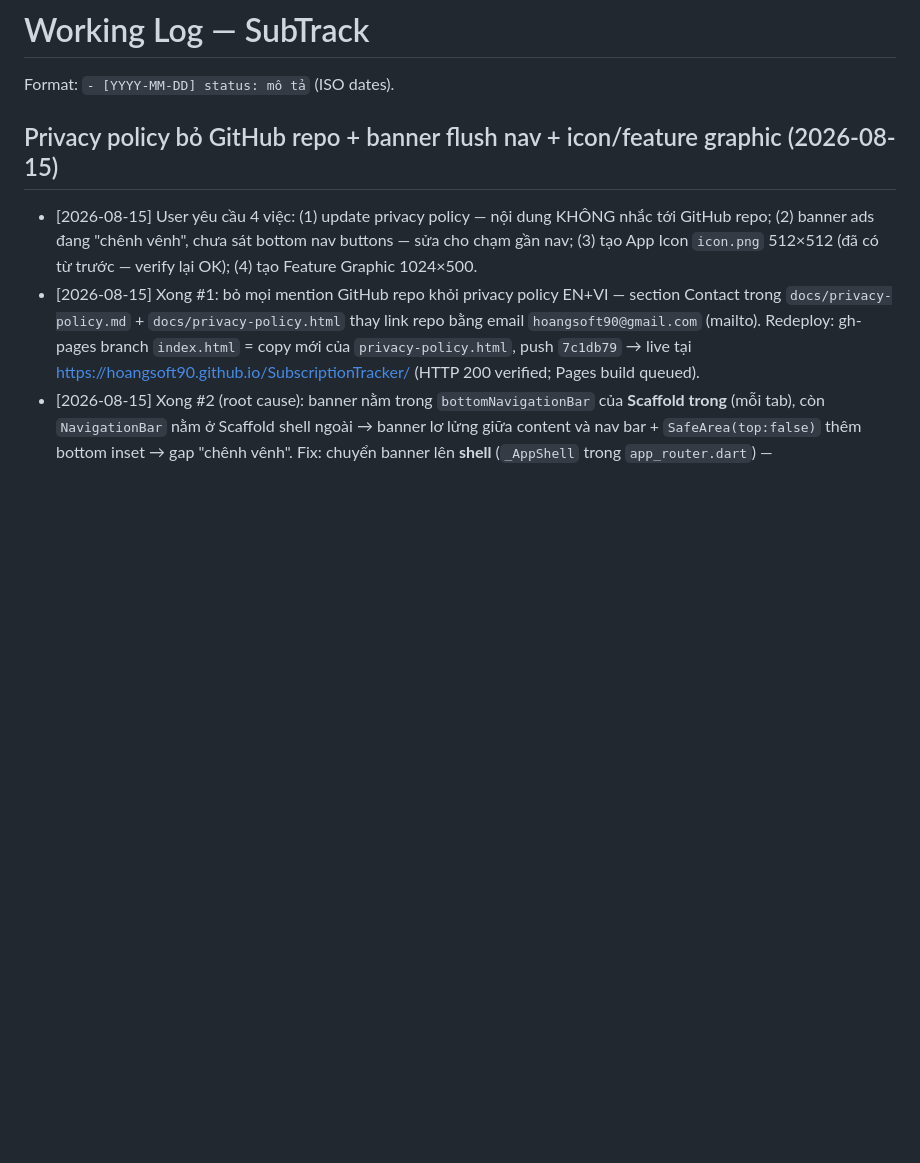
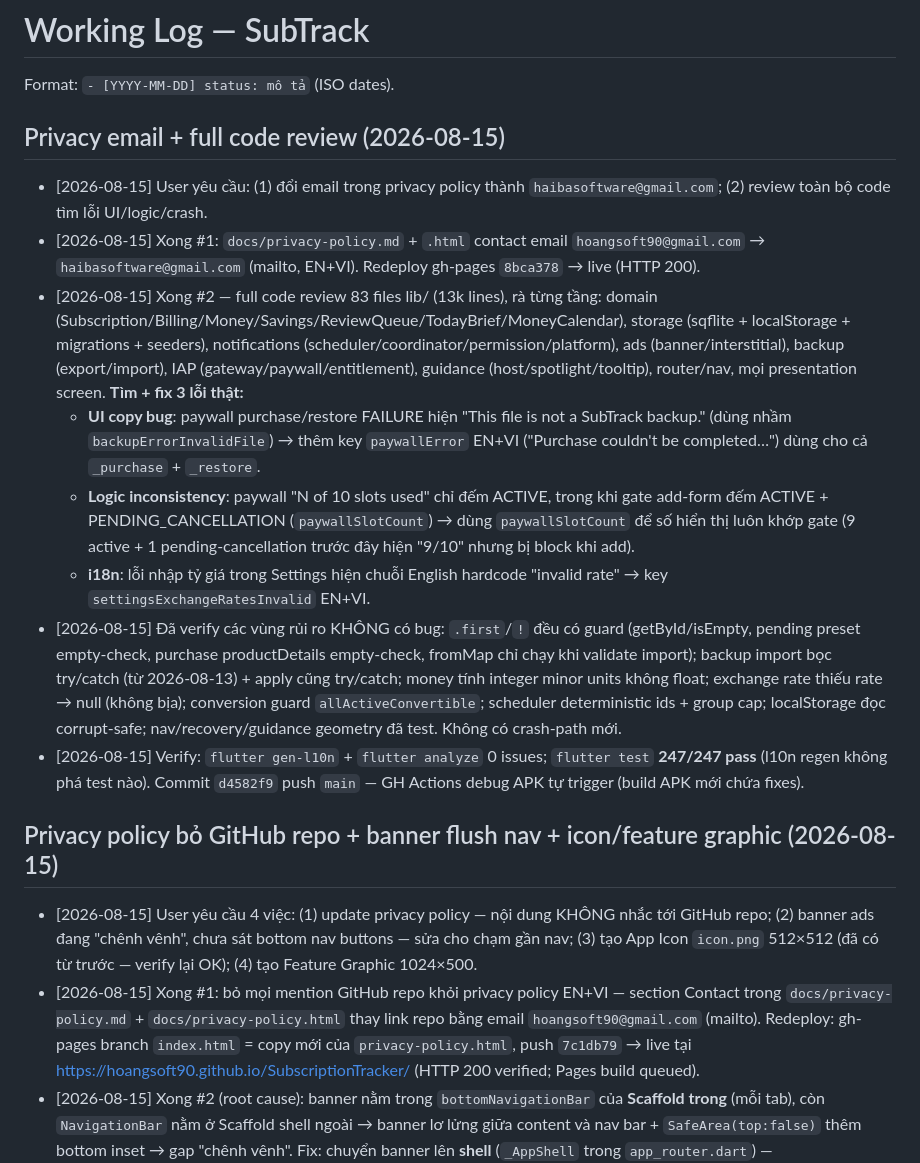
Before and after one commit to hoangsoft90/SubscriptionTracker, a Markdown page: .project/working.md, the part around the change. Rendered like a GitHub page; blank space fills up the shorter version.

Commit message:
Log privacy email + code review session in working.md
🤖 Generated with Codebuff
Co-Authored-By: Codebuff <noreply@codebuff.com>

```diff
--- a/.project/working.md
+++ b/.project/working.md
@@ -1,6 +1,17 @@
 # Working Log — SubTrack
 
 Format: `- [YYYY-MM-DD] status: mô tả` (ISO dates).
+
+## Privacy email + full code review (2026-08-15)
+
+- [2026-08-15] User yêu cầu: (1) đổi email trong privacy policy thành `haibasoftware@gmail.com`; (2) review toàn bộ code tìm lỗi UI/logic/crash.
+- [2026-08-15] Xong #1: `docs/privacy-policy.md` + `.html` contact email `hoangsoft90@gmail.com` → `haibasoftware@gmail.com` (mailto, EN+VI). Redeploy gh-pages `8bca378` → live (HTTP 200).
+- [2026-08-15] Xong #2 — full code review 83 files lib/ (13k lines), rà từng tầng: domain (Subscription/Billing/Money/Savings/ReviewQueue/TodayBrief/MoneyCalendar), storage (sqflite + localStorage + migrations + seeders), notifications (scheduler/coordinator/permission/platform), ads (banner/interstitial), backup (export/import), IAP (gateway/paywall/entitlement), guidance (host/spotlight/tooltip), router/nav, mọi presentation screen. **Tìm + fix 3 lỗi thật:**
+  - **UI copy bug**: paywall purchase/restore FAILURE hiện "This file is not a SubTrack backup." (dùng nhầm `backupErrorInvalidFile`) → thêm key `paywallError` EN+VI ("Purchase couldn't be completed…") dùng cho cả `_purchase` + `_restore`.
+  - **Logic inconsistency**: paywall "N of 10 slots used" chỉ đếm ACTIVE, trong khi gate add-form đếm ACTIVE + PENDING_CANCELLATION (`paywallSlotCount`) → dùng `paywallSlotCount` để số hiển thị luôn khớp gate (9 active + 1 pending-cancellation trước đây hiện "9/10" nhưng bị block khi add).
+  - **i18n**: lỗi nhập tỷ giá trong Settings hiện chuỗi English hardcode "invalid rate" → key `settingsExchangeRatesInvalid` EN+VI.
+- [2026-08-15] Đã verify các vùng rủi ro KHÔNG có bug: `.first`/`!` đều có guard (getById/isEmpty, pending preset empty-check, purchase productDetails empty-check, fromMap chỉ chạy khi validate import); backup import bọc try/catch (từ 2026-08-13) + apply cũng try/catch; money tính integer minor units không float; exchange rate thiếu rate → null (không bịa); conversion guard `allActiveConvertible`; scheduler deterministic ids + group cap; localStorage đọc corrupt-safe; nav/recovery/guidance geometry đã test. Không có crash-path mới.
+- [2026-08-15] Verify: `flutter gen-l10n` + `flutter analyze` 0 issues; `flutter test` **247/247 pass** (l10n regen không phá test nào). Commit `d4582f9` push `main` — GH Actions debug APK tự trigger (build APK mới chứa fixes).
 
 ## Privacy policy bỏ GitHub repo + banner flush nav + icon/feature graphic (2026-08-15)
 
```
